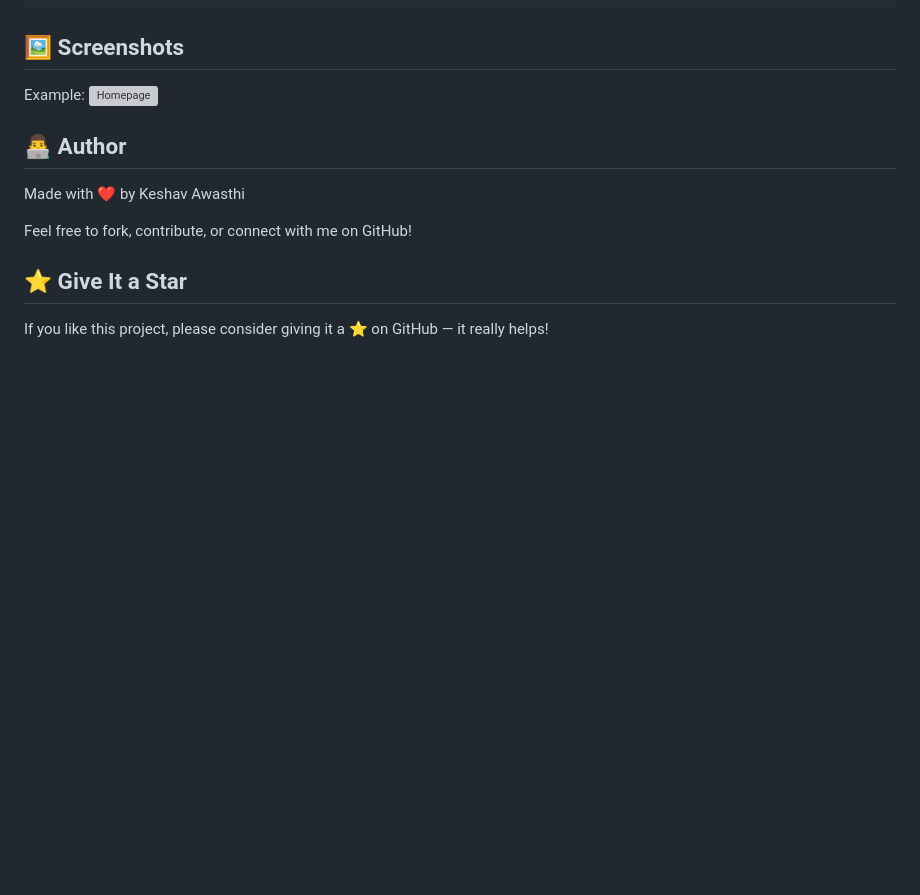
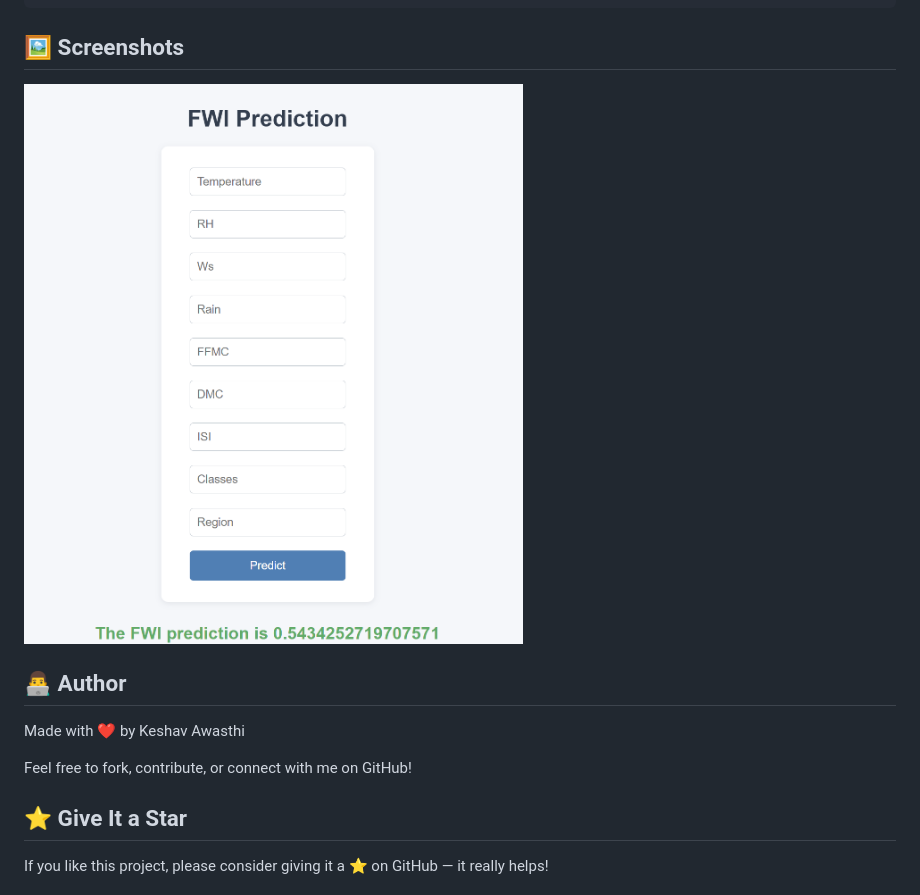
Before and after one commit to kTechKeshav/testforestfires, a Markdown page: README.md, the part around the change. GitHub-like rendering; blank space fills up the shorter version; grey boxes are pictures that could not be loaded.

```diff
--- a/README.md
+++ b/README.md
@@ -91,7 +91,7 @@ python application.py
 
 ## 🖼 Screenshots
 <!-- Upload your screenshots to GitHub and paste the image URLs below -->
-Example: ![Homepage](images\Prediction_Page.png)
+<img src="images/Prediction_Page.png" alt="Prediction Page UI" width="600"/>
 
 ## 👨‍💻 Author
 Made with ❤️ by Keshav Awasthi
```
